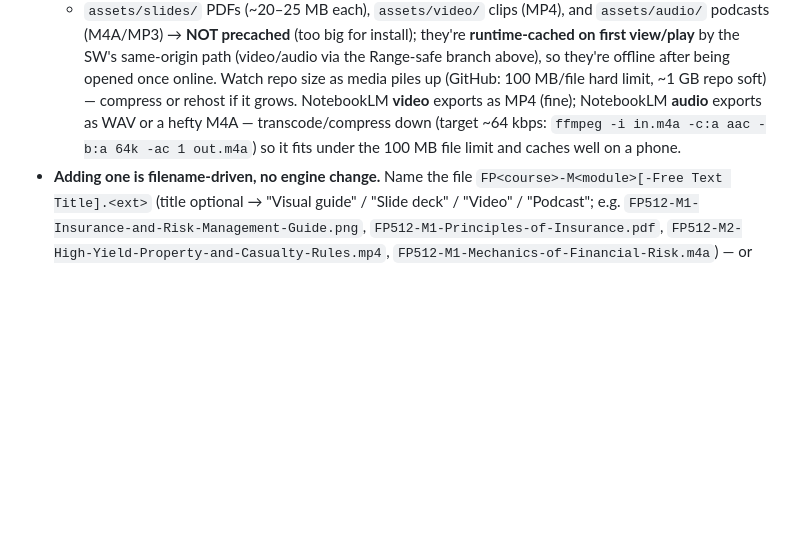
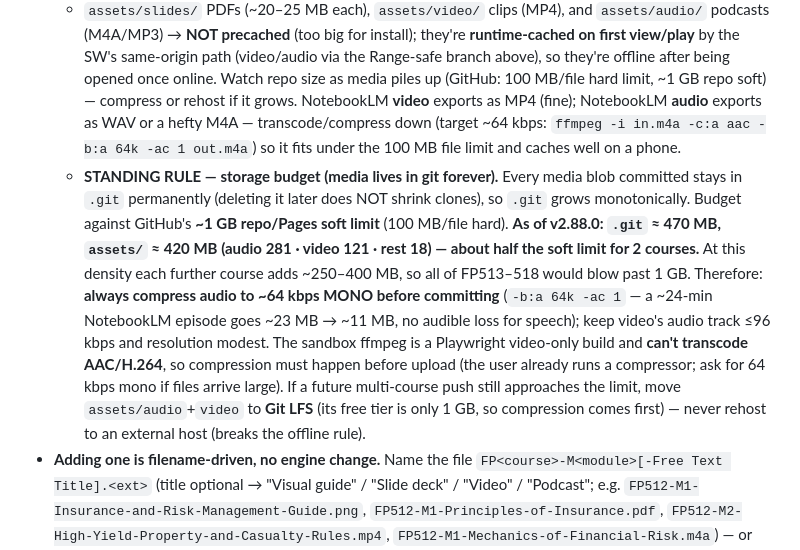
Before and after one commit to mcdermottj639/CFP-Study-Lab, a Markdown page: CLAUDE.md, the part around the change. Rendered like a GitHub page; blank space fills up the shorter version.

Commit message:
docs: standing rule for media storage budget (compress audio 64k mono)
Record the storage math (as of v2.88.0: .git ~470 MB, assets ~420 MB —
~half the ~1 GB GitHub soft limit for 2 courses) and make 64 kbps mono
the default for audio before commit, since media lives in git history
permanently. LFS noted as the fallback if a multi-course push nears the
limit; never rehost externally (offline rule).

Co-Authored-By: Claude Opus 4.8 <noreply@anthropic.com>
Claude-Session: https://claude.ai/code/session_01Mnj5SLhSi1Z3zUaNidPDYX

```diff
--- a/CLAUDE.md
+++ b/CLAUDE.md
@@ -814,6 +814,19 @@ card when a module has none). All in `src/study-home.src.html`:
     exports as MP4 (fine); NotebookLM **audio** exports as WAV or a hefty M4A — transcode/compress
     down (target ~64 kbps: `ffmpeg -i in.m4a -c:a aac -b:a 64k -ac 1 out.m4a`) so it fits under the
     100 MB file limit and caches well on a phone.
+  - **STANDING RULE — storage budget (media lives in git forever).** Every media blob committed
+    stays in `.git` permanently (deleting it later does NOT shrink clones), so `.git` grows
+    monotonically. Budget against GitHub's **~1 GB repo/Pages soft limit** (100 MB/file hard).
+    **As of v2.88.0: `.git` ≈ 470 MB, `assets/` ≈ 420 MB (audio 281 · video 121 · rest 18) — about
+    half the soft limit for 2 courses.** At this density each further course adds ~250–400 MB, so
+    all of FP513–518 would blow past 1 GB. Therefore: **always compress audio to ~64 kbps MONO
+    before committing** (`-b:a 64k -ac 1` — a ~24-min NotebookLM episode goes ~23 MB → ~11 MB, no
+    audible loss for speech); keep video's audio track ≤96 kbps and resolution modest. The sandbox
+    ffmpeg is a Playwright video-only build and **can't transcode AAC/H.264**, so compression must
+    happen before upload (the user already runs a compressor; ask for 64 kbps mono if files arrive
+    large). If a future multi-course push still approaches the limit, move `assets/audio`+`video`
+    to **Git LFS** (its free tier is only 1 GB, so compression comes first) — never rehost to an
+    external host (breaks the offline rule).
 - **Adding one is filename-driven, no engine change.** Name the file
   `FP<course>-M<module>[-Free Text Title].<ext>` (title optional → "Visual guide" /
   "Slide deck" / "Video" / "Podcast"; e.g. `FP512-M1-Insurance-and-Risk-Management-Guide.png`,
```
